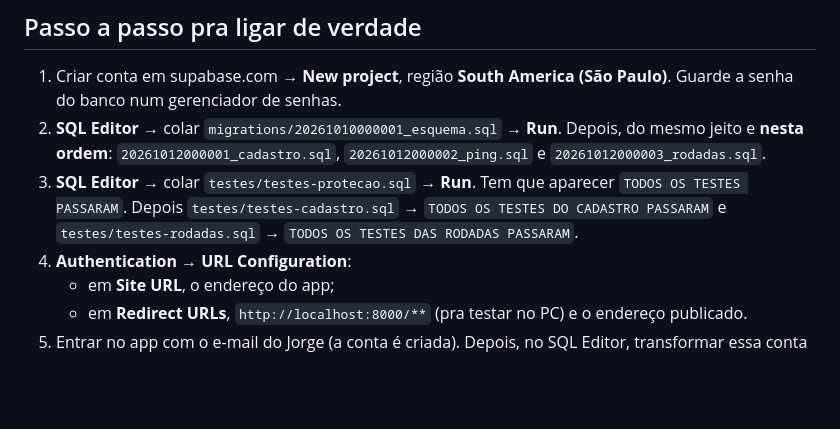
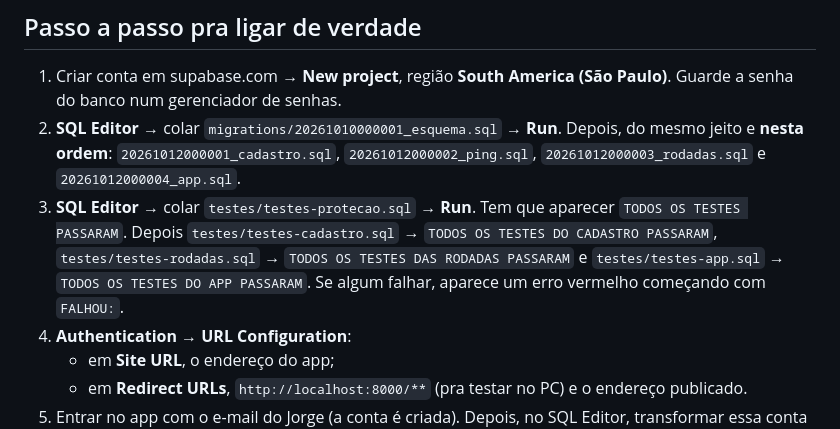
Before and after one commit to edulevy/jorge-personal, a Markdown page: supabase/LEIA-ME.md, the part around the change. Drawn GitHub-style; blank space fills up the shorter version.

Commit message:
LEIA-ME: inclui a migração 4 e os testes do app no passo a passo
Co-Authored-By: Claude Opus 5.5 <noreply@anthropic.com>

```diff
--- a/supabase/LEIA-ME.md
+++ b/supabase/LEIA-ME.md
@@ -84,8 +84,8 @@ O convite feito pelo Jorge continua valendo junto.
 ## Passo a passo pra ligar de verdade
 
 1. Criar conta em supabase.com → **New project**, região **South America (São Paulo)**. Guarde a senha do banco num gerenciador de senhas.
-2. **SQL Editor** → colar `migrations/20261010000001_esquema.sql` → **Run**. Depois, do mesmo jeito e **nesta ordem**: `20261012000001_cadastro.sql`, `20261012000002_ping.sql` e `20261012000003_rodadas.sql`.
-3. **SQL Editor** → colar `testes/testes-protecao.sql` → **Run**. Tem que aparecer `TODOS OS TESTES PASSARAM`. Depois `testes/testes-cadastro.sql` → `TODOS OS TESTES DO CADASTRO PASSARAM` e `testes/testes-rodadas.sql` → `TODOS OS TESTES DAS RODADAS PASSARAM`.
+2. **SQL Editor** → colar `migrations/20261010000001_esquema.sql` → **Run**. Depois, do mesmo jeito e **nesta ordem**: `20261012000001_cadastro.sql`, `20261012000002_ping.sql`, `20261012000003_rodadas.sql` e `20261012000004_app.sql`.
+3. **SQL Editor** → colar `testes/testes-protecao.sql` → **Run**. Tem que aparecer `TODOS OS TESTES PASSARAM`. Depois `testes/testes-cadastro.sql` → `TODOS OS TESTES DO CADASTRO PASSARAM`, `testes/testes-rodadas.sql` → `TODOS OS TESTES DAS RODADAS PASSARAM` e `testes/testes-app.sql` → `TODOS OS TESTES DO APP PASSARAM`. Se algum falhar, aparece um erro vermelho começando com `FALHOU:`.
 4. **Authentication → URL Configuration**:
    - em **Site URL**, o endereço do app;
    - em **Redirect URLs**, `http://localhost:8000/**` (pra testar no PC) e o endereço publicado.
```
